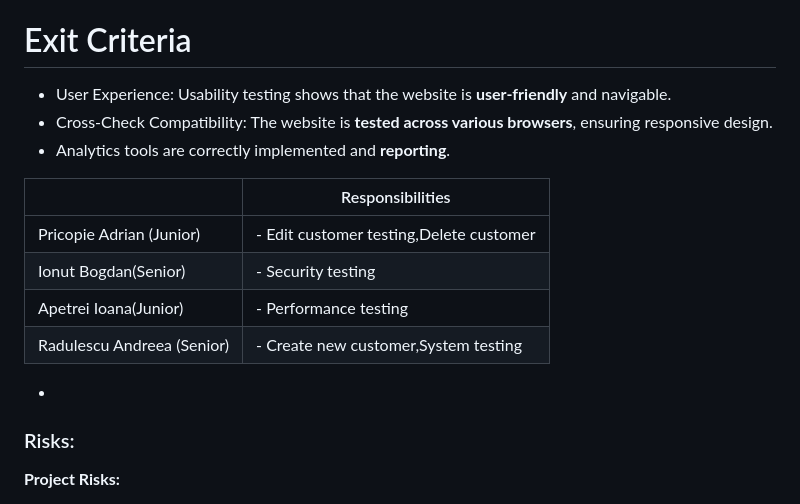
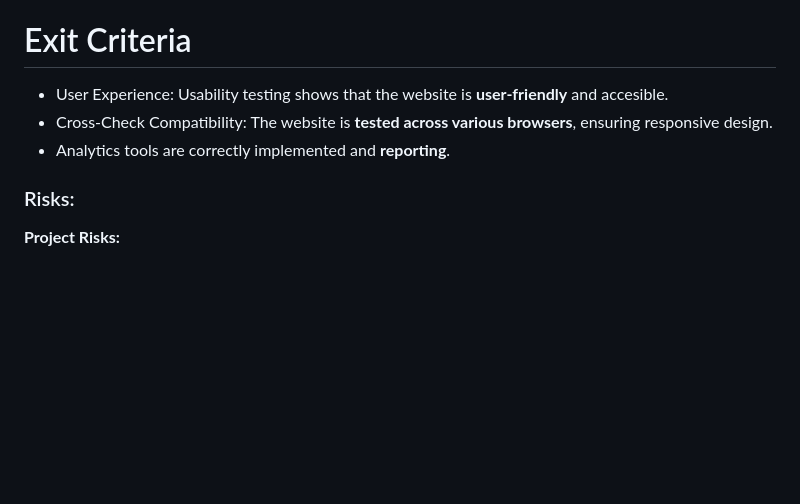
Before and after one commit to Iulia-Calota/ISTQB-Manual-Testing-Foundation-Project, a Markdown page: README.md, the part around the change. Rendered like a GitHub page; blank space fills up the shorter version.

```diff
--- a/README.md
+++ b/README.md
@@ -75,22 +75,9 @@ Stakeholder Involvement:
 
 # Exit Criteria
 
-- User Experience: Usability testing shows that the website is **user-friendly** and navigable.
+- User Experience: Usability testing shows that the website is **user-friendly** and accesible.
 - Cross-Check Compatibility: The website is **tested across various browsers**, ensuring responsive design.
 - Analytics tools are correctly implemented and **reporting**.
-
-
-
-
-
-|             | Responsibilities                                |
-|---------------------------|-------------------------------------------------|
-| Pricopie Adrian (Junior)  | - Edit customer testing,Delete customer                        |
-| Ionut Bogdan(Senior)                          | - Security testing                              |
-| Apetrei Ioana(Junior)                          | - Performance testing                          |
-| Radulescu Andreea (Senior) | - Create new customer,System testing                   |
-
--
 
 ### Risks:
 
```
